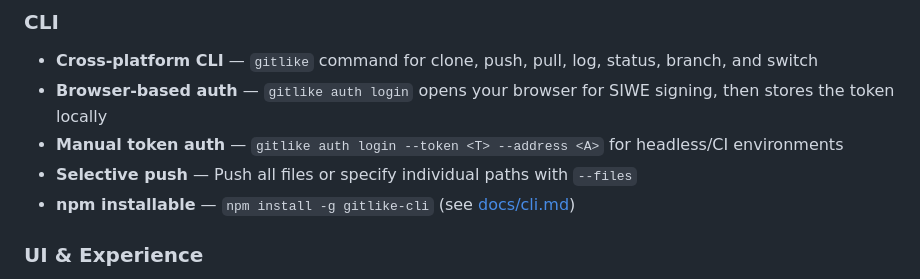
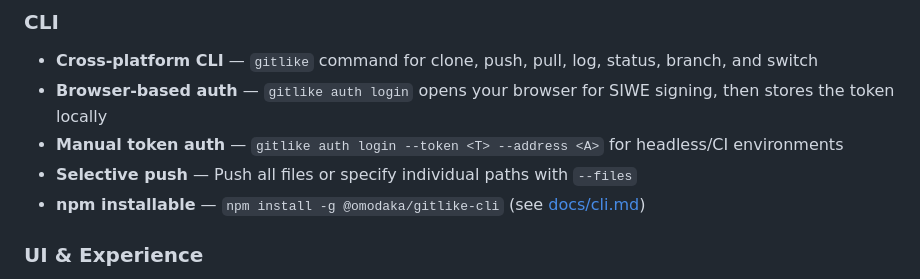
Before and after one commit to Omodaka9375/gitlike, a Markdown page: README.md, the part around the change. GitHub-like rendering.

```diff
--- a/README.md
+++ b/README.md
@@ -158,7 +158,7 @@ GitLike takes a different approach:
 - **Browser-based auth** — `gitlike auth login` opens your browser for SIWE signing, then stores the token locally
 - **Manual token auth** — `gitlike auth login --token <T> --address <A>` for headless/CI environments
 - **Selective push** — Push all files or specify individual paths with `--files`
-- **npm installable** — `npm install -g gitlike-cli` (see [docs/cli.md](docs/cli.md))
+- **npm installable** — `npm install -g @omodaka/gitlike-cli` (see [docs/cli.md](docs/cli.md))
 
 ### UI & Experience
 - **Custom modal dialogs** — All browser dialogs (alert, confirm, prompt) replaced with styled, Promise-based modals
```
Also changed, not shown: docs/cli.md (+7 -8 lines).
